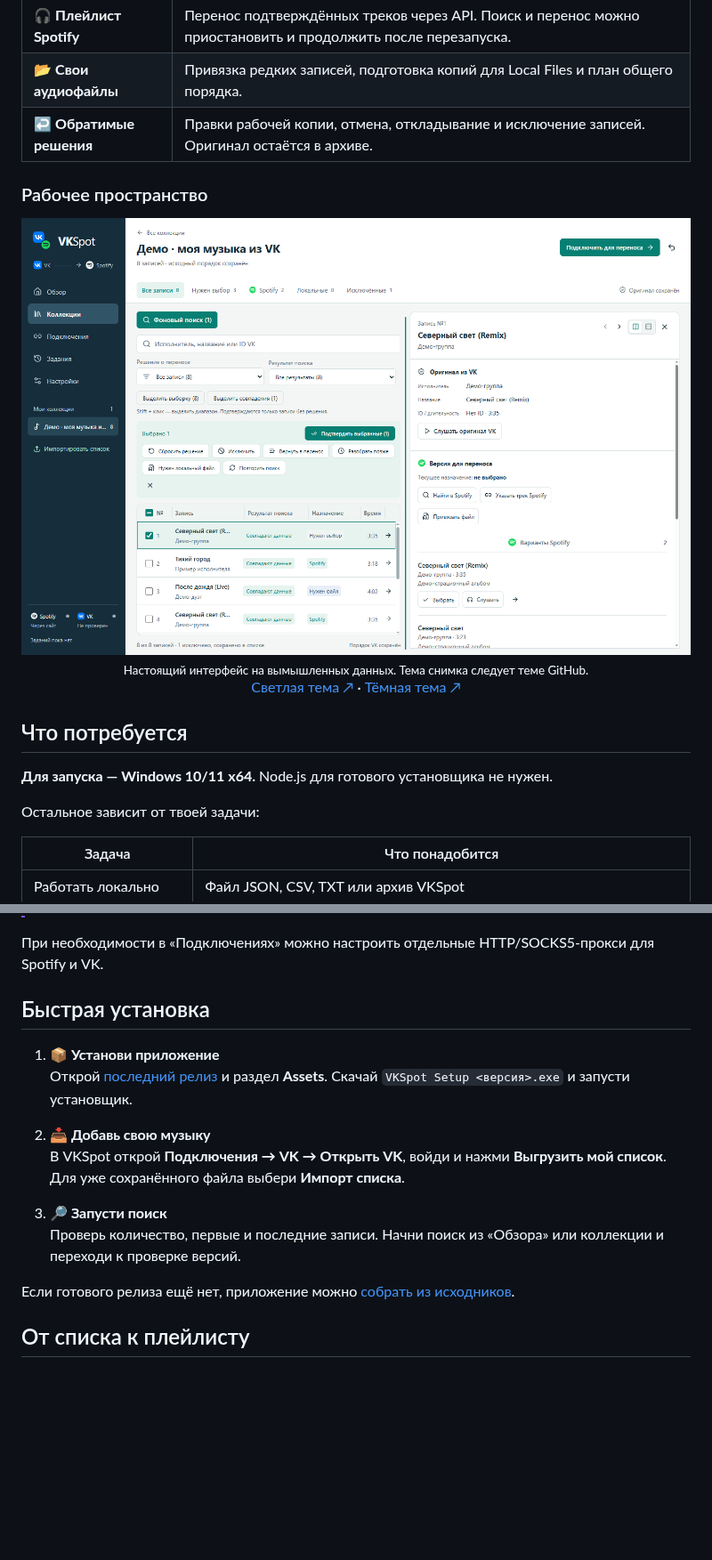
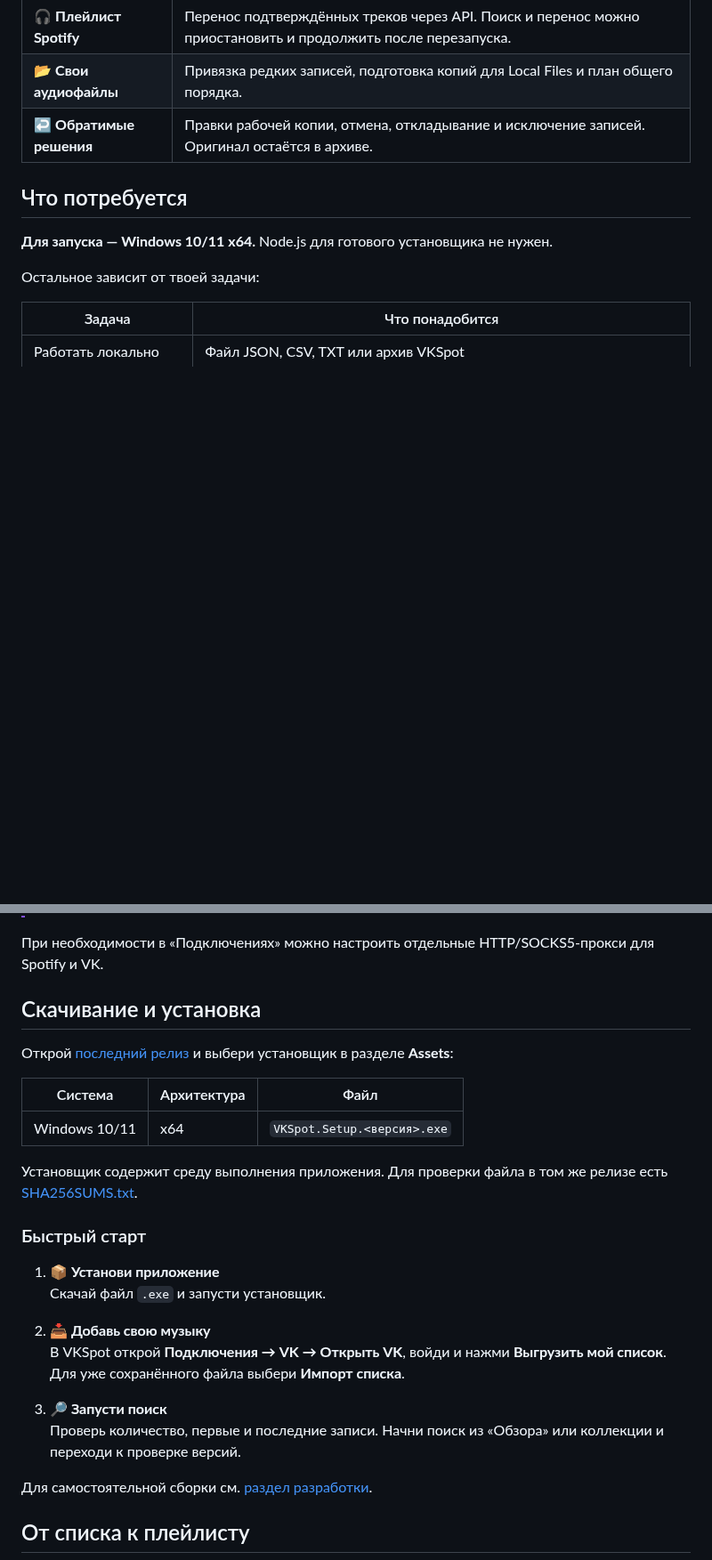
Before and after one commit to Matvey77/VKSpot, a Markdown page: README.md, 2 parts joined by grey strips. Shown at 89% size. GitHub-like rendering; blank space fills up the shorter version.

```diff
--- a/README.md
+++ b/README.md
@@ -41,19 +49,6 @@ VKSpot — бесплатное приложение с открытым код
 | 🎧 **Плейлист Spotify**  | Перенос подтверждённых треков через API. Поиск и перенос можно приостановить и продолжить после перезапуска.             |
 | 📂 **Свои аудиофайлы**   | Привязка редких записей, подготовка копий для Local Files и план общего порядка.                                         |
 | ↩️ **Обратимые решения** | Правки рабочей копии, отмена, откладывание и исключение записей. Оригинал остаётся в архиве.                             |
-
-### Рабочее пространство
-
-<picture>
-  <source media="(prefers-color-scheme: dark)" srcset="docs/images/workspace-dark.png">
-  <img src="docs/images/workspace-light.png" alt="VKSpot: слева коллекция с фильтрами, справа сравнение оригинала с версиями Spotify" width="1440">
-</picture>
-
-<p align="center">
-  <sub>Настоящий интерфейс на вымышленных данных. Тема снимка следует теме GitHub.</sub><br>
-  <a href="docs/images/workspace-light.png">Светлая тема ↗</a> ·
-  <a href="docs/images/workspace-dark.png">Тёмная тема ↗</a>
-</p>
 
 ## Что потребуется
 
@@ -74,10 +69,20 @@ VKSpot — бесплатное приложение с открытым код
 
 При необходимости в «Подключениях» можно настроить отдельные HTTP/SOCKS5-прокси для Spotify и VK.
 
-## Быстрая установка
+## Скачивание и установка
+
+Открой [последний релиз](https://github.com/Matvey77/VKSpot/releases/latest) и выбери установщик в разделе **Assets**:
+
+| Система       | Архитектура | Файл                        |
+| ------------- | ----------- | --------------------------- |
+| Windows 10/11 | x64         | `VKSpot.Setup.<версия>.exe` |
+
+Установщик содержит среду выполнения приложения. Для проверки файла в том же релизе есть [SHA256SUMS.txt](https://github.com/Matvey77/VKSpot/releases/latest/download/SHA256SUMS.txt).
+
+### Быстрый старт
 
 1. **📦 Установи приложение**<br>
-   Открой [последний релиз](https://github.com/Matvey77/VKSpot/releases/latest) и раздел **Assets**. Скачай `VKSpot Setup <версия>.exe` и запусти установщик.
+   Скачай файл `.exe` и запусти установщик.
 
 2. **📥 Добавь свою музыку**<br>
    В VKSpot открой **Подключения → VK → Открыть VK**, войди и нажми **Выгрузить мой список**. Для уже сохранённого файла выбери **Импорт списка**.
@@ -85,7 +90,7 @@ VKSpot — бесплатное приложение с открытым код
 3. **🔎 Запусти поиск**<br>
    Проверь количество, первые и последние записи. Начни поиск из «Обзора» или коллекции и переходи к проверке версий.
 
-Если готового релиза ещё нет, приложение можно [собрать из исходников](#для-разработчиков).
+Для самостоятельной сборки см. [раздел разработки](#для-разработчиков).
 
 ## От списка к плейлисту
 
```
Also changed, not shown: other parts of README.md (+95 -6 lines), docs/images/archive-dark.png (added), docs/images/archive-light.png (added), docs/images/overview-dark.png (added), docs/images/overview-light.png (added), docs/images/workspace-dark.png, 1 other file.
